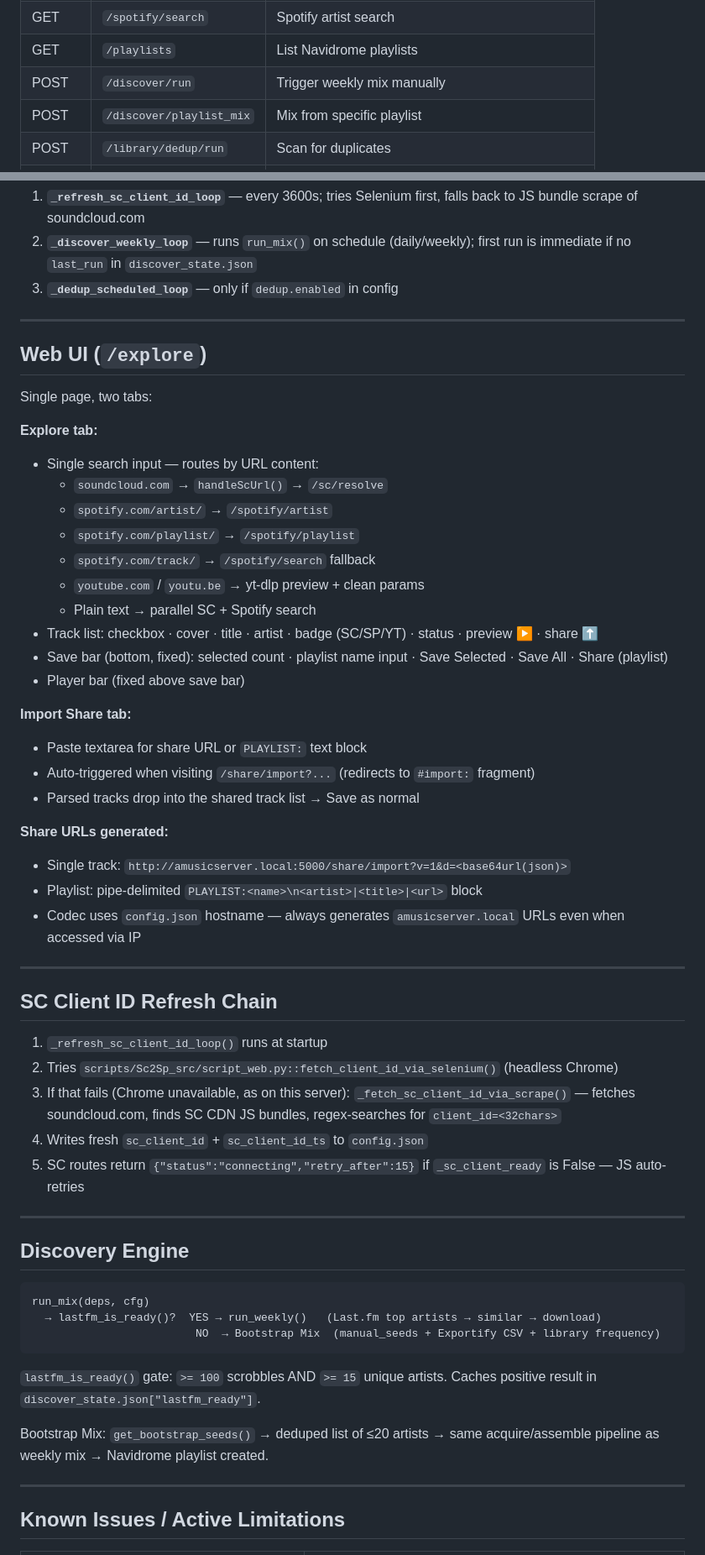
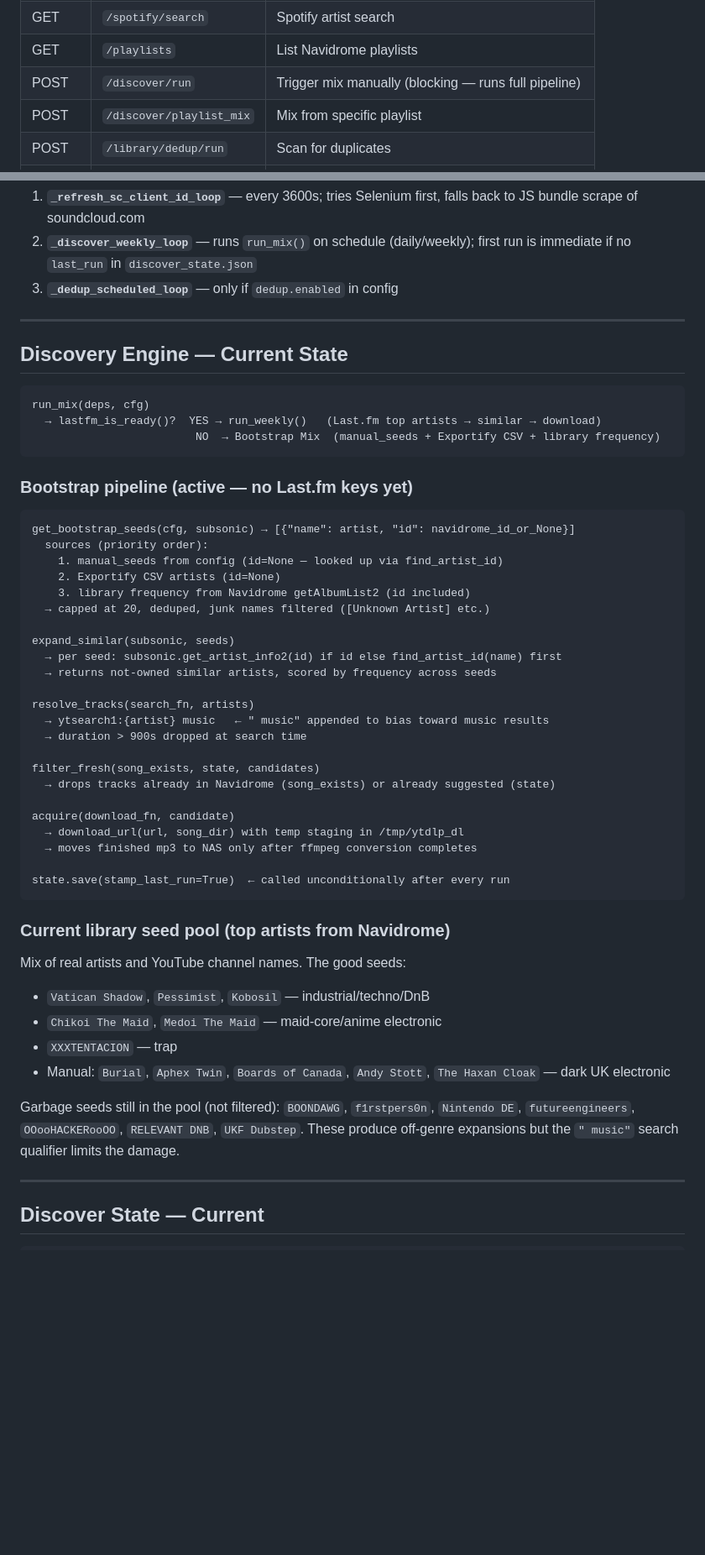
Before and after one commit to Yagimipreme/aMusicServerTemplate, a Markdown page: docs/HANDOFF.md, 2 parts joined by grey strips. Shown at 84% size. GitHub-like rendering; blank space fills up the shorter version.

````diff
--- a/docs/HANDOFF.md
+++ b/docs/HANDOFF.md
@@ -115,7 +123,7 @@ Run `python setup.py --reconfigure` to fill these in interactively.
 | POST | `/spotify/playlist` | Spotify playlist tracks |
 | GET | `/spotify/search` | Spotify artist search |
 | GET | `/playlists` | List Navidrome playlists |
-| POST | `/discover/run` | Trigger weekly mix manually |
+| POST | `/discover/run` | Trigger mix manually (blocking — runs full pipeline) |
 | POST | `/discover/playlist_mix` | Mix from specific playlist |
 | POST | `/library/dedup/run` | Scan for duplicates |
 | POST | `/library/dedup/report` | Dedup report |
@@ -138,45 +146,7 @@ Run `python setup.py --reconfigure` to fill these in interactively.
 
 ---
 
-## Web UI (`/explore`)
-
-Single page, two tabs:
-
-**Explore tab:**
-- Single search input — routes by URL content:
-  - `soundcloud.com` → `handleScUrl()` → `/sc/resolve`
-  - `spotify.com/artist/` → `/spotify/artist`
-  - `spotify.com/playlist/` → `/spotify/playlist`
-  - `spotify.com/track/` → `/spotify/search` fallback
-  - `youtube.com` / `youtu.be` → yt-dlp preview + clean params
-  - Plain text → parallel SC + Spotify search
-- Track list: checkbox · cover · title · artist · badge (SC/SP/YT) · status · preview ▶ · share ⬆
-- Save bar (bottom, fixed): selected count · playlist name input · Save Selected · Save All · Share (playlist)
-- Player bar (fixed above save bar)
-
-**Import Share tab:**
-- Paste textarea for share URL or `PLAYLIST:` text block
-- Auto-triggered when visiting `/share/import?...` (redirects to `#import:` fragment)
-- Parsed tracks drop into the shared track list → Save as normal
-
-**Share URLs generated:**
-- Single track: `http://amusicserver.local:5000/share/import?v=1&d=<base64url(json)>`
-- Playlist: pipe-delimited `PLAYLIST:<name>\n<artist>|<title>|<url>` block
-- Codec uses `config.json` hostname — always generates `amusicserver.local` URLs even when accessed via IP
-
----
-
-## SC Client ID Refresh Chain
-
-1. `_refresh_sc_client_id_loop()` runs at startup
-2. Tries `scripts/Sc2Sp_src/script_web.py::fetch_client_id_via_selenium()` (headless Chrome)
-3. If that fails (Chrome unavailable, as on this server): `_fetch_sc_client_id_via_scrape()` — fetches soundcloud.com, finds SC CDN JS bundles, regex-searches for `client_id=<32chars>`
-4. Writes fresh `sc_client_id` + `sc_client_id_ts` to `config.json`
-5. SC routes return `{"status":"connecting","retry_after":15}` if `_sc_client_ready` is False — JS auto-retries
-
----
-
-## Discovery Engine
+## Discovery Engine — Current State
 
 ```
 run_mix(deps, cfg)
@@ -184,11 +154,45 @@ run_mix(deps, cfg)
                          NO  → Bootstrap Mix  (manual_seeds + Exportify CSV + library frequency)
 ```
 
-`lastfm_is_ready()` gate: `>= 100` scrobbles AND `>= 15` unique artists. Caches positive result in `discover_state.json["lastfm_ready"]`.
+### Bootstrap pipeline (active — no Last.fm keys yet)
 
-Bootstrap Mix: `get_bootstrap_seeds()` → deduped list of ≤20 artists → same acquire/assemble pipeline as weekly mix → Navidrome playlist created.
+```
+get_bootstrap_seeds(cfg, subsonic) → [{"name": artist, "id": navidrome_id_or_None}]
+  sources (priority order):
+    1. manual_seeds from config (id=None — looked up via find_artist_id)
+    2. Exportify CSV artists (id=None)
+    3. library frequency from Navidrome getAlbumList2 (id included)
+  → capped at 20, deduped, junk names filtered ([Unknown Artist] etc.)
+
+expand_similar(subsonic, seeds)
+  → per seed: subsonic.get_artist_info2(id) if id else find_artist_id(name) first
+  → returns not-owned similar artists, scored by frequency across seeds
+
+resolve_tracks(search_fn, artists)
+  → ytsearch1:{artist} music   ← " music" appended to bias toward music results
+  → duration > 900s dropped at search time
+
+filter_fresh(song_exists, state, candidates)
+  → drops tracks already in Navidrome (song_exists) or already suggested (state)
+
+acquire(download_fn, candidate)
+  → download_url(url, song_dir) with temp staging in /tmp/ytdlp_dl
+  → moves finished mp3 to NAS only after ffmpeg conversion completes
+
+state.save(stamp_last_run=True)  ← called unconditionally after every run
+```
+
+### Current library seed pool (top artists from Navidrome)
+
+Mix of real artists and YouTube channel names. The good seeds:
+- `Vatican Shadow`, `Pessimist`, `Kobosil` — industrial/techno/DnB
+- `Chikoi The Maid`, `Medoi The Maid` — maid-core/anime electronic
+- `XXXTENTACION` — trap
+- Manual: `Burial`, `Aphex Twin`, `Boards of Canada`, `Andy Stott`, `The Haxan Cloak` — dark UK electronic
+
+Garbage seeds still in the pool (not filtered): `BOONDAWG`, `f1rstpers0n`, `Nintendo DE`, `futureengineers`, `OOooHACKERooOO`, `RELEVANT DNB`, `UKF Dubstep`. These produce off-genre expansions but the `" music"` search qualifier limits the damage.
 
 ---
 
-## Known Issues / Active Limitations
+## Discover State — Current
 
````
Also changed, not shown: other parts of docs/HANDOFF.md (+117 -58 lines).
